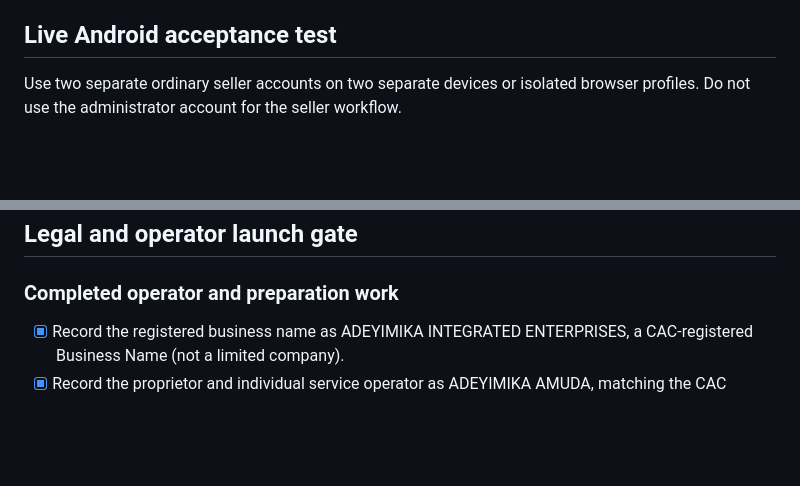
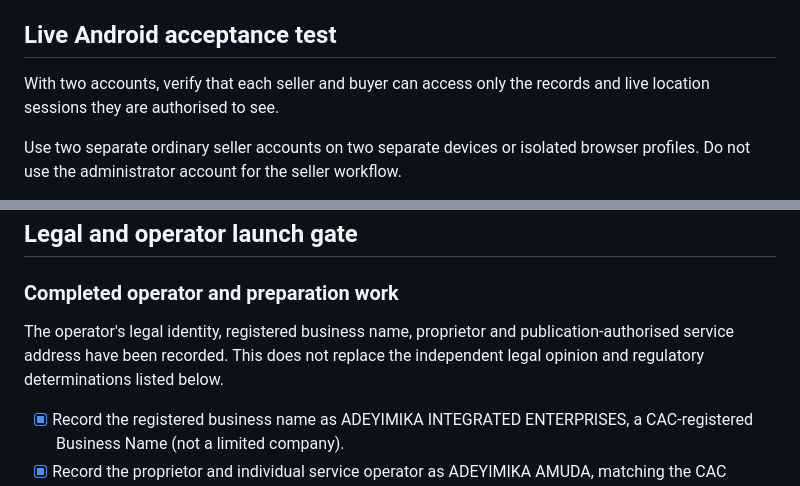
Before and after one commit to aamuda34/MySalesBook, a Markdown page: docs/public-launch-checklist.md, 2 parts joined by grey strips. Drawn GitHub-style; blank space fills up the shorter version.

Commit message:
Restore explicit legal and two-account release-gate wording

```diff
--- a/docs/public-launch-checklist.md
+++ b/docs/public-launch-checklist.md
@@ -18,6 +18,8 @@ This checklist is the release gate for unrestricted public registration. A succe
 - [ ] Run the complete live Android acceptance test below after the latest production deployment.
 
 ## Live Android acceptance test
+
+With two accounts, verify that each seller and buyer can access only the records and live location sessions they are authorised to see.
 
 Use two separate ordinary seller accounts on two separate devices or isolated browser profiles. Do not use the administrator account for the seller workflow.
 
@@ -40,6 +42,8 @@ The live database contains historical identity-tier migrations that were superse
 ## Legal and operator launch gate
 
 ### Completed operator and preparation work
+
+The operator's legal identity, registered business name, proprietor and publication-authorised service address have been recorded. This does not replace the independent legal opinion and regulatory determinations listed below.
 
 - [x] Record the registered business name as ADEYIMIKA INTEGRATED ENTERPRISES, a CAC-registered Business Name (not a limited company).
 - [x] Record the proprietor and individual service operator as ADEYIMIKA AMUDA, matching the CAC proprietor details supplied.
```
